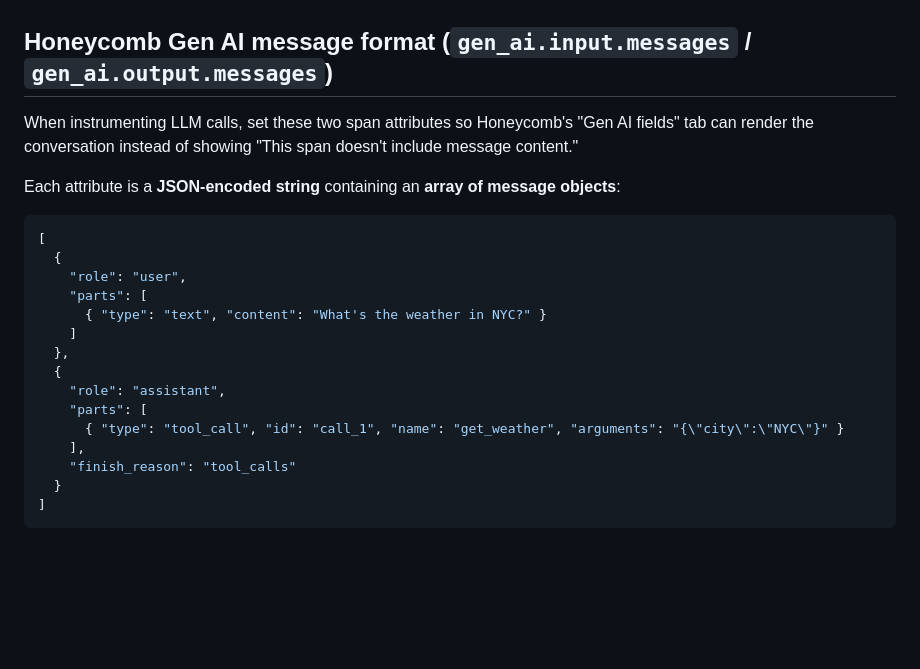
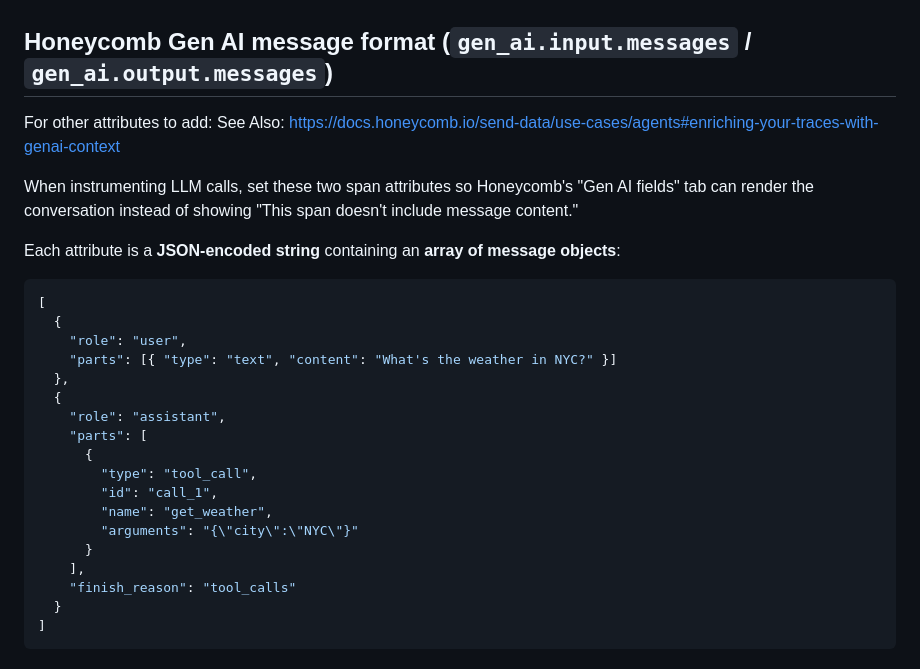
Before and after one commit to jessitron/llms-from-the-top, a Markdown page: edge-proxy/genai-message-format.md, the part around one of its changes. Rendered like a GitHub page; blank space fills up the shorter version.

```diff
--- a/edge-proxy/genai-message-format.md
+++ b/edge-proxy/genai-message-format.md
@@ -1,4 +1,7 @@
 ## Honeycomb Gen AI message format (`gen_ai.input.messages` / `gen_ai.output.messages`)
+
+For other attributes to add:
+See Also: https://docs.honeycomb.io/send-data/use-cases/agents#enriching-your-traces-with-genai-context
 
 When instrumenting LLM calls, set these two span attributes so Honeycomb's "Gen AI fields" tab
 can render the conversation instead of showing "This span doesn't include message content."
@@ -9,14 +12,17 @@ Each attribute is a **JSON-encoded string** containing an **array of message obj
 [
   {
     "role": "user",
-    "parts": [
-      { "type": "text", "content": "What's the weather in NYC?" }
-    ]
+    "parts": [{ "type": "text", "content": "What's the weather in NYC?" }]
   },
   {
     "role": "assistant",
     "parts": [
-      { "type": "tool_call", "id": "call_1", "name": "get_weather", "arguments": "{\"city\":\"NYC\"}" }
+      {
+        "type": "tool_call",
+        "id": "call_1",
+        "name": "get_weather",
+        "arguments": "{\"city\":\"NYC\"}"
+      }
     ],
     "finish_reason": "tool_calls"
   }
```
Also changed, not shown: other parts of edge-proxy/genai-message-format.md (+2 -2 lines).
